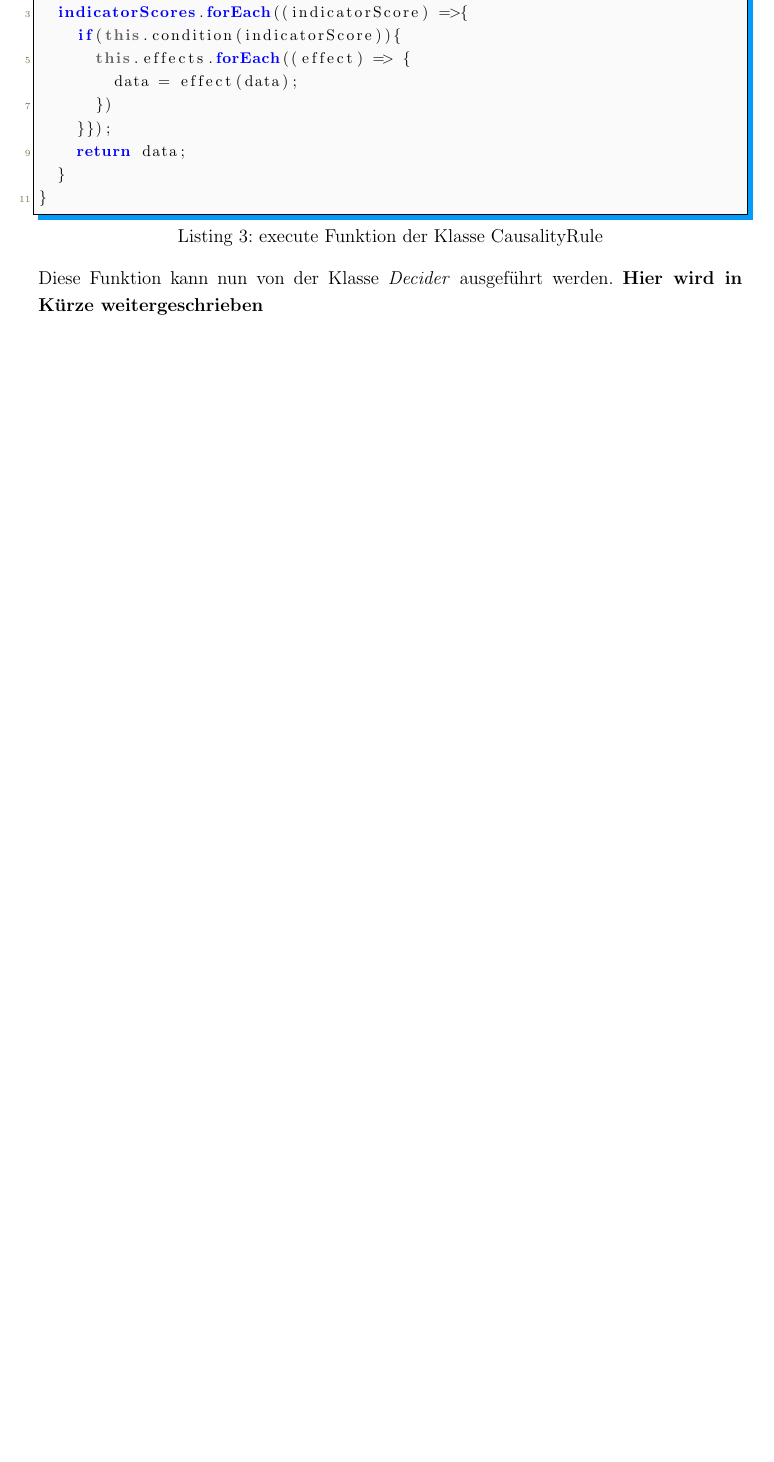
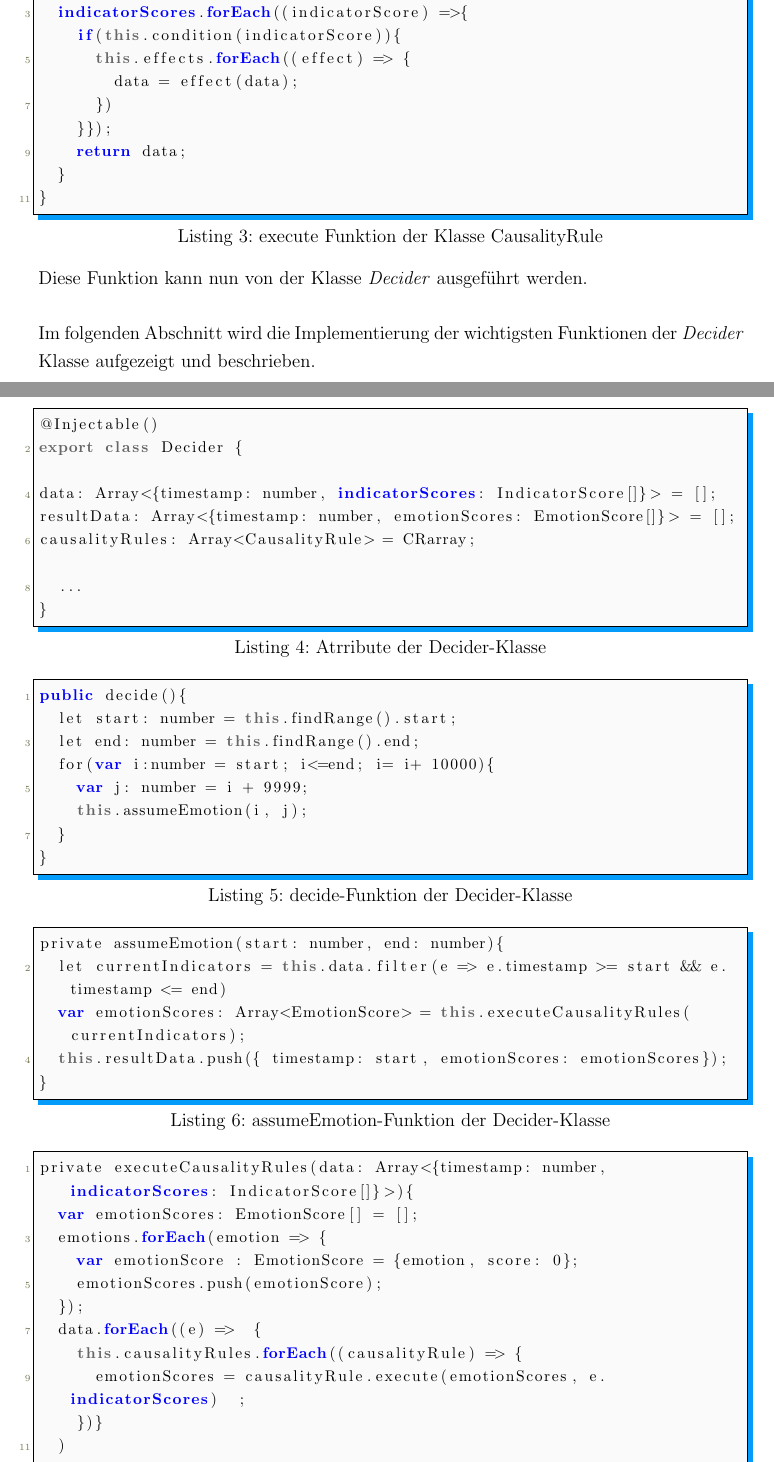
Before and after one commit to BrennerT/emoTrix, a LaTeX document (script/Studienarbeit.tex, which reads script/Umsetzung/umsetzung.tex): part of page 47 of 62 before the commit and two parts of pages 47 and 48 of 64 after it, the two joined at a grey line, cut so that both start at the same text, the shorter picture padded with empty space. Compiled offline with pdfLaTeX.

Commit message:
added code listings to decider

```diff
--- a/script/Umsetzung/umsetzung.tex
+++ b/script/Umsetzung/umsetzung.tex
@@ -85,7 +85,51 @@ public execute(data : Array<EmotionScore>, indicatorScores: IndicatorScore[]) {
 
 \end{lstlisting}
 Diese Funktion kann nun von der Klasse \textit{Decider} ausgeführt werden.
-\textbf{Hier wird in Kürze weitergeschrieben}
+\newline \newline
+Im folgenden Abschnitt wird die Implementierung der wichtigsten Funktionen der \textit{Decider} Klasse aufgezeigt und beschrieben. \newpage
+\begin{lstlisting}[caption={Atrribute der Decider-Klasse}, language=JavaScript]
+@Injectable()
+export class Decider {
+
+data: Array<{timestamp: number, indicatorScores: IndicatorScore[]}> = [];
+resultData: Array<{timestamp: number, emotionScores: EmotionScore[]}> = [];
+causalityRules: Array<CausalityRule> = CRarray;
+
+	...
+}
+\end{lstlisting}
+\begin{lstlisting}[caption={decide-Funktion der Decider-Klasse}, language=JavaScript]
+public decide(){
+	let start: number = this.findRange().start;
+	let end: number = this.findRange().end;
+	for(var i:number = start; i<=end; i= i+ 10000){
+		var j: number = i + 9999;
+		this.assumeEmotion(i, j);
+	}
+}
+\end{lstlisting}
+\begin{lstlisting}[caption={assumeEmotion-Funktion der Decider-Klasse}, language=JavaScript]
+private assumeEmotion(start: number, end: number){
+	let currentIndicators = this.data.filter(e => e.timestamp >= start && e.timestamp <= end)
+	var emotionScores: Array<EmotionScore> = this.executeCausalityRules(currentIndicators);
+	this.resultData.push({ timestamp: start, emotionScores: emotionScores});
+}
+\end{lstlisting}
+\begin{lstlisting}[caption={executeCausalityRules-Funktion der Decider-Klasse}, language=JavaScript]
+private executeCausalityRules(data: Array<{timestamp: number, indicatorScores: IndicatorScore[]}>){
+	var emotionScores: EmotionScore[] = [];
+	emotions.forEach(emotion => {
+		var emotionScore : EmotionScore = {emotion, score: 0};
+		emotionScores.push(emotionScore);
+	});
+	data.forEach((e) =>  {
+		this.causalityRules.forEach((causalityRule) => {
+			emotionScores = causalityRule.execute(emotionScores, e.indicatorScores)  ;
+		})}
+	)
+	return emotionScores;
+}
+\end{lstlisting}
 \subsection{Datenerfassung in Form von Emotionstests}
 \subsubsection{Face-Test}
 \subsubsection{GSR-Test}
```
Also changed, not shown: script/Studienarbeit.pdf, script/Umsetzung/umsetzung.tex (2 more changed lines), 1 other file.
